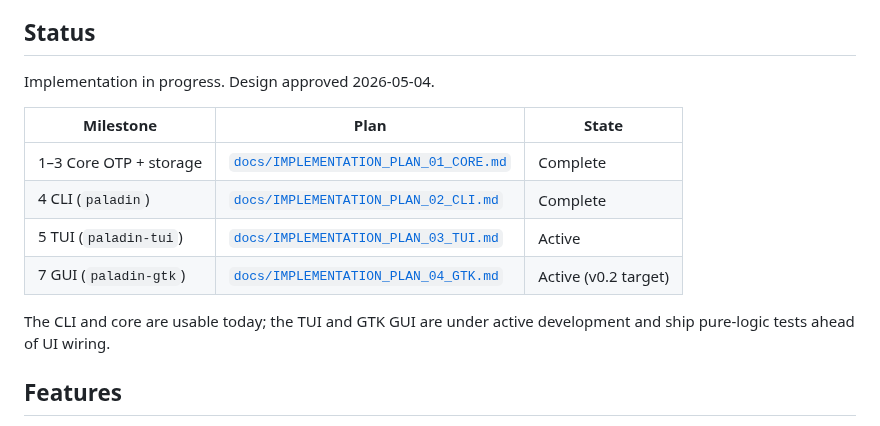
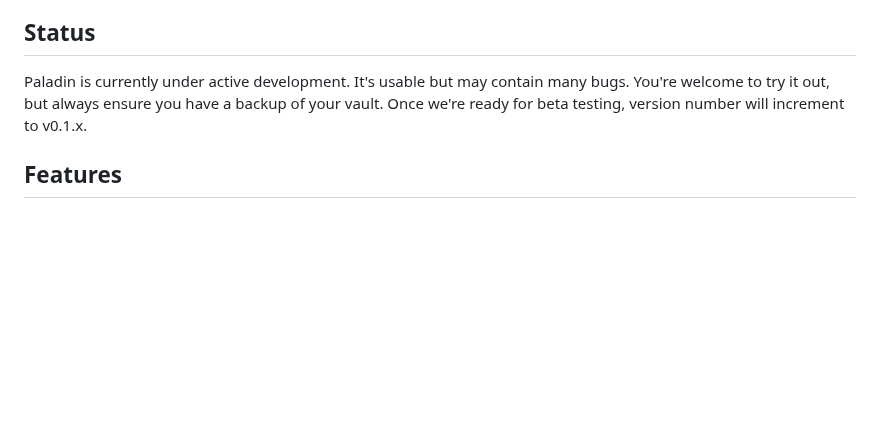
Before and after one commit to FreedomBen/paladin-auth, a Markdown page: README.md, the part around the change. GitHub-like rendering; blank space fills up the shorter version.

Commit message:
Update status in README.md

```diff
--- a/README.md
+++ b/README.md
@@ -16,17 +16,7 @@ source of truth for behavior and APIs.
 
 ## Status
 
-Implementation in progress. Design approved 2026-05-04.
-
-| Milestone               | Plan                                                     | State       |
-| ----------------------- | -------------------------------------------------------- | ----------- |
-| 1–3 Core OTP + storage  | [`docs/IMPLEMENTATION_PLAN_01_CORE.md`](docs/IMPLEMENTATION_PLAN_01_CORE.md) | Complete    |
-| 4 CLI (`paladin`)       | [`docs/IMPLEMENTATION_PLAN_02_CLI.md`](docs/IMPLEMENTATION_PLAN_02_CLI.md)   | Complete    |
-| 5 TUI (`paladin-tui`)   | [`docs/IMPLEMENTATION_PLAN_03_TUI.md`](docs/IMPLEMENTATION_PLAN_03_TUI.md)   | Active      |
-| 7 GUI (`paladin-gtk`)   | [`docs/IMPLEMENTATION_PLAN_04_GTK.md`](docs/IMPLEMENTATION_PLAN_04_GTK.md)   | Active (v0.2 target) |
-
-The CLI and core are usable today; the TUI and GTK GUI are
-under active development and ship pure-logic tests ahead of UI wiring.
+Paladin is currently under active development.  It's usable but may contain many bugs.  You're welcome to try it out, but always ensure you have a backup of your vault.  Once we're ready for beta testing, version number will increment to v0.1.x.
 
 ## Features
 
```
